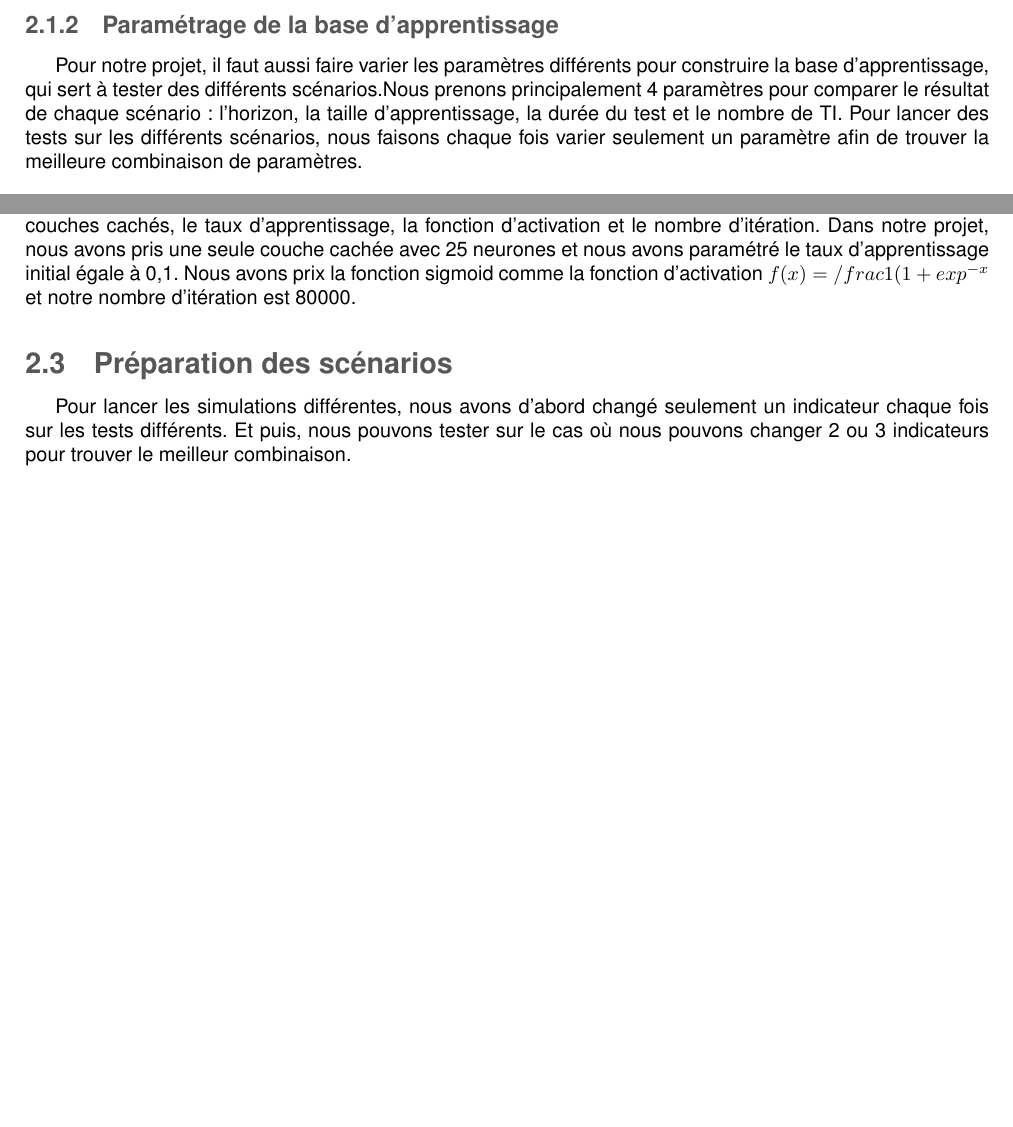
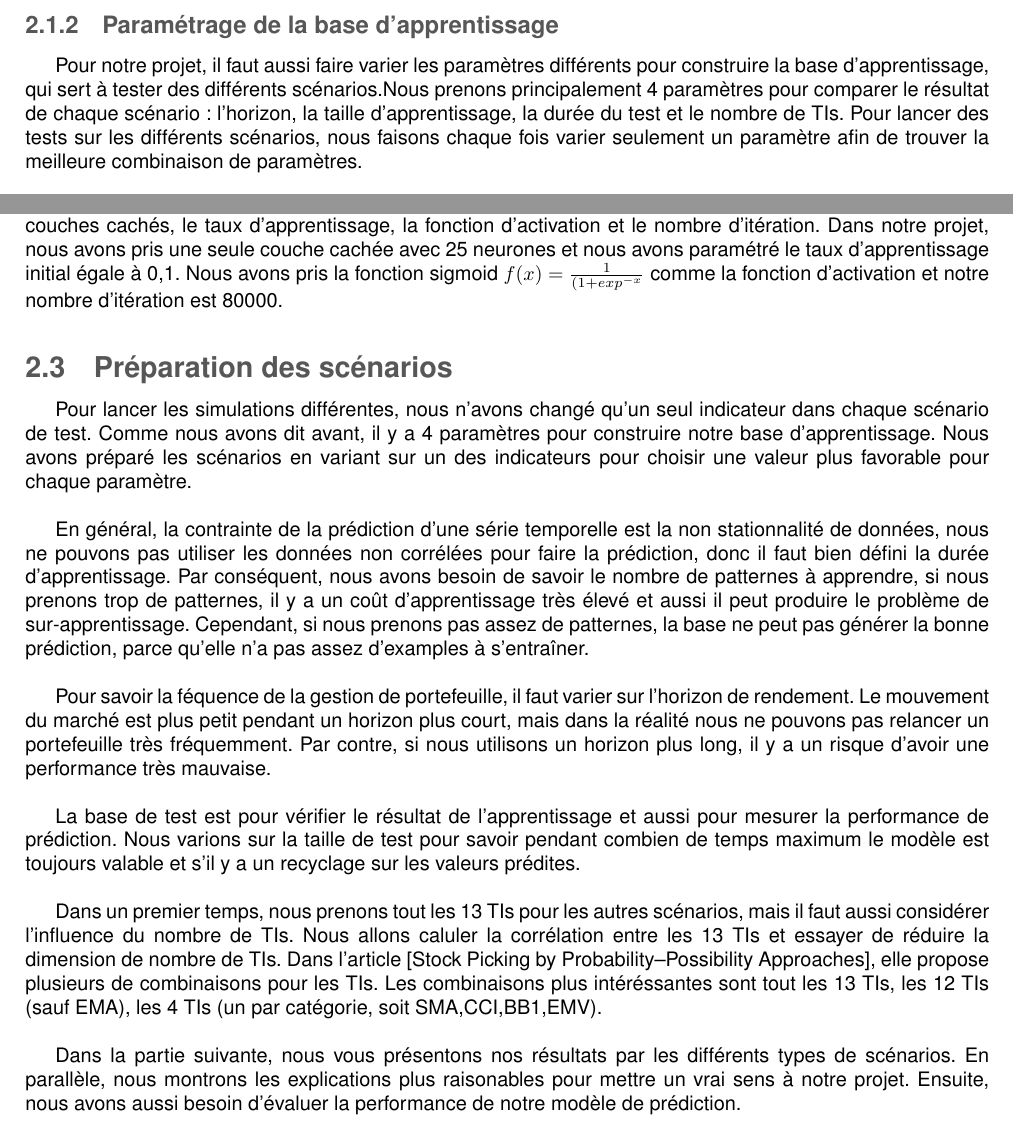
Before and after one commit to GeWeii/Project5, a LaTeX document (report_S5.tex, which reads Conception.tex): two parts of pages 5 and 6 of 11, joined at a grey line, cut so that both start at the same text, the shorter picture padded with empty space. Compiled offline with pdfLaTeX.

Commit message:
Conception

```diff
--- a/Conception.tex
+++ b/Conception.tex
@@ -37,7 +37,7 @@ Les données de 13 TIs sont sur des échelles différentes. Dans un premier temp
 
 \subsubsection{Paramétrage de la base d'apprentissage}
 
-Pour notre projet, il faut aussi faire varier les paramètres différents pour construire la base d'apprentissage, qui sert à tester des différents scénarios.Nous prenons principalement 4 paramètres pour comparer le résultat de chaque scénario : l'horizon, la taille d'apprentissage, la durée du test et le nombre de TI. Pour lancer des tests sur les différents scénarios, nous faisons chaque fois varier seulement un paramètre afin de trouver la meilleure combinaison de paramètres.\\
+Pour notre projet, il faut aussi faire varier les paramètres différents pour construire la base d'apprentissage, qui sert à tester des différents scénarios.Nous prenons principalement 4 paramètres pour comparer le résultat de chaque scénario : l'horizon, la taille d'apprentissage, la durée du test et le nombre de TIs. Pour lancer des tests sur les différents scénarios, nous faisons chaque fois varier seulement un paramètre afin de trouver la meilleure combinaison de paramètres.\\
 
 Comme nous avons besoin de prédire le rendement dans un horizon, il faut prendre horizon plus de prix pour calculer les derniers rendements dans la base d'apprentissage. Nous avons commencé le test après un décalage de horizon, c'est-à-dire que nous ne pouvons pas utiliser les données just après pour faire le test. Dans notre projet, nous pouvons considérer la période de décalage comme la base de validation. La figure \ref{fig:BA} est une illustration plus claire : \\
 
@@ -76,8 +76,18 @@ Nous avons utilisé l'algorithme de perceptron multicouche à rétropropagation.
 \label{fig:ME_Trainingset}
 \end{figure}
 
-Dans le modèle de réseaus neurones, nous avons besoin de choisir le nombre de neurones, le nombre de couches cachés, le taux d'apprentissage, la fonction d’activation et le nombre d'itération. Dans notre projet, nous avons pris une seule couche cachée avec 25 neurones et nous avons paramétré le taux d'apprentissage initial égale à 0,1. Nous avons prix la fonction sigmoid comme la fonction d'activation $ f(x) = /frac{1}{(1 + exp^{-x}} $ et notre nombre d'itération est 80000.
+Dans le modèle de réseaus neurones, nous avons besoin de choisir le nombre de neurones, le nombre de couches cachés, le taux d'apprentissage, la fonction d’activation et le nombre d'itération. Dans notre projet, nous avons pris une seule couche cachée avec 25 neurones et nous avons paramétré le taux d'apprentissage initial égale à 0,1. Nous avons pris la fonction sigmoid $ f(x) = \frac{1}{(1 + exp^{-x}} $ comme la fonction d'activation et notre nombre d'itération est 80000.
 
 \subsection{Préparation des scénarios}
 
-Pour lancer les simulations différentes, nous avons d'abord changé seulement un indicateur chaque fois sur les tests différents. Et puis, nous pouvons tester sur le cas où nous pouvons changer 2 ou 3 indicateurs pour trouver le meilleur combinaison.\\
+Pour lancer les simulations différentes, nous n'avons changé qu'un seul indicateur dans chaque scénario de test. Comme nous avons dit avant, il y a 4 paramètres pour construire notre base d'apprentissage. Nous avons préparé les scénarios en variant sur un des indicateurs pour choisir une valeur plus favorable pour chaque paramètre. \\
+
+En général, la contrainte de la prédiction d'une série temporelle est la non stationnalité de données, nous ne pouvons pas utiliser les données non corrélées pour faire la prédiction, donc il faut bien défini la durée d'apprentissage. Par conséquent, nous avons besoin de savoir le nombre de patternes à apprendre, si nous prenons trop de patternes, il y a un coût d'apprentissage très élevé et aussi il peut produire le problème de sur-apprentissage. Cependant, si nous prenons pas assez de patternes, la base ne peut pas générer la bonne prédiction, parce qu'elle n'a pas assez d'examples à s'entraîner. \\
+
+Pour savoir la féquence de la gestion de portefeuille, il faut varier sur l'horizon de rendement. Le mouvement du marché est plus petit pendant un horizon plus court, mais dans la réalité nous ne pouvons pas relancer un portefeuille très fréquemment. Par contre, si nous utilisons un horizon plus long, il y a un risque d'avoir une performance très mauvaise. \\
+
+La base de test est pour vérifier le résultat de l'apprentissage et aussi pour mesurer la performance de prédiction. Nous varions sur la taille de test pour savoir pendant combien de temps maximum le modèle est toujours valable et s'il y a un recyclage sur les valeurs prédites. \\
+
+Dans un premier temps, nous prenons tout les 13 TIs pour les autres scénarios, mais il faut aussi considérer l'influence du nombre de TIs. Nous allons caluler la corrélation entre les 13 TIs et essayer de réduire la dimension de nombre de TIs. Dans l'article [Stock Picking by Probability–Possibility Approaches], elle propose plusieurs de combinaisons pour les TIs. Les combinaisons plus intéréssantes sont tout les 13 TIs, les 12 TIs (sauf EMA), les 4 TIs (un par catégorie, soit SMA,CCI,BB1,EMV).\\
+
+Dans la partie suivante, nous vous présentons nos résultats par les différents types de scénarios. En parallèle, nous montrons les explications plus raisonables pour mettre un vrai sens à notre projet. Ensuite, nous avons aussi besoin d'évaluer la performance de notre modèle de prédiction.
```
Also changed, not shown: Conception.tex (2 more changed lines).
